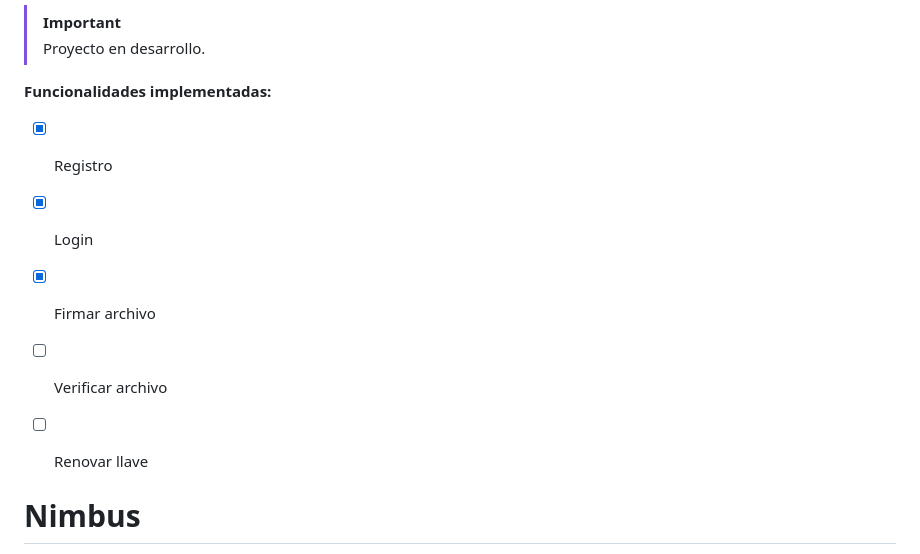
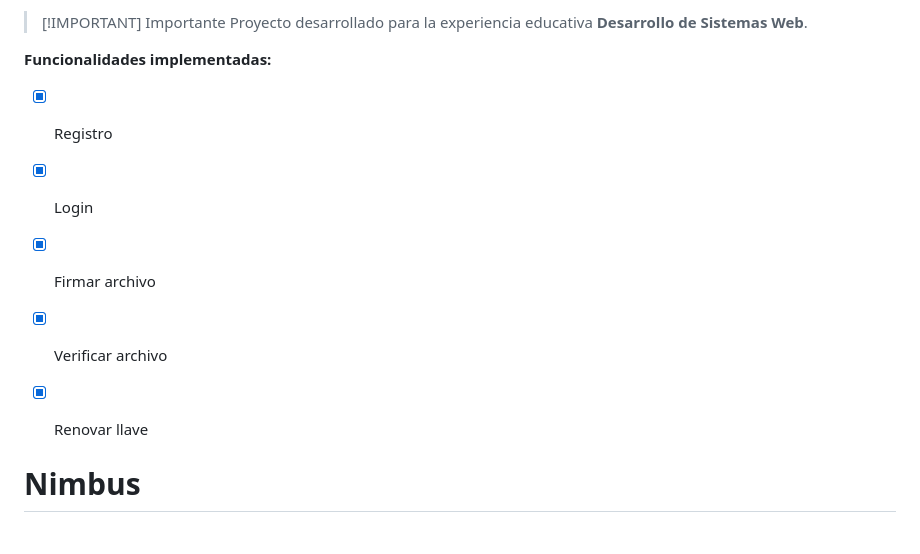
Before and after one commit to jesusgvqz/Nimbus, a Markdown page: README.md, the part around the change. Drawn GitHub-style.

Commit message:
updated info, pending review

```diff
--- a/README.md
+++ b/README.md
@@ -1,12 +1,12 @@
-> [!IMPORTANT]
-> Proyecto en desarrollo.
+> [!IMPORTANT] Importante
+> Proyecto desarrollado para la experiencia educativa **Desarrollo de Sistemas Web**.
 
 **Funcionalidades implementadas:**
 - [x] Registro
 - [x] Login
 - [x] Firmar archivo
-- [ ] Verificar archivo
-- [ ] Renovar llave
+- [x] Verificar archivo
+- [x] Renovar llave
 
 
 # Nimbus
```
